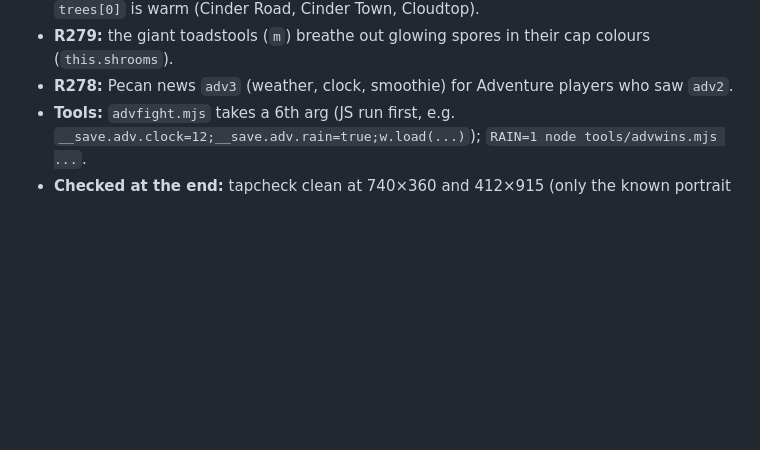
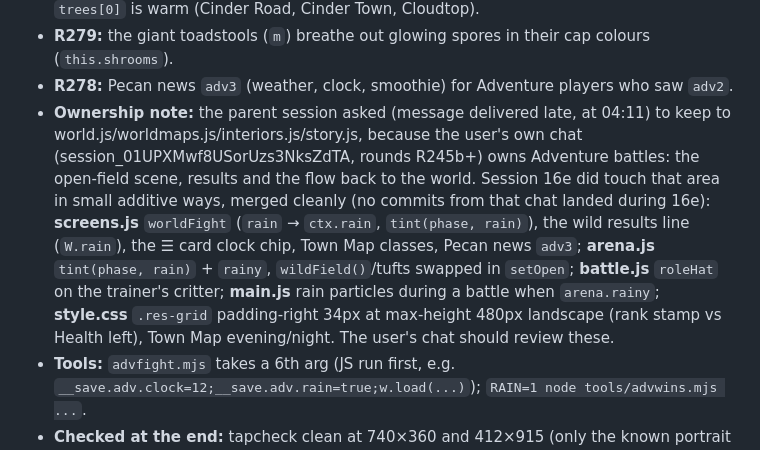
Before and after one commit to zchillsounds-debug/super-chainsaw1, a Markdown page: games/critter-clash/HANDOFF.md, the part around the change. Drawn GitHub-style; blank space fills up the shorter version.

Commit message:
Critter Clash: handoff note on the battle/results files session 16e touched (for the user's chat to review)
Co-Authored-By: Claude Opus 5.5 <noreply@anthropic.com>
Claude-Session: https://claude.ai/code/session_01CGnqFczuvcYh4pqEyaX1eN

```diff
--- a/games/critter-clash/HANDOFF.md
+++ b/games/critter-clash/HANDOFF.md
@@ -419,6 +419,7 @@ Arenas: meadow, beach, volcano, frost, neon, sky, grove.
 - **R275:** starfish and shells on beach sand. **R276:** falling leaves/petals on maps whose `trees[0]` is warm (Cinder Road, Cinder Town, Cloudtop).
 - **R279:** the giant toadstools (`m`) breathe out glowing spores in their cap colours (`this.shrooms`).
 - **R278:** Pecan news `adv3` (weather, clock, smoothie) for Adventure players who saw `adv2`.
+- **Ownership note:** the parent session asked (message delivered late, at 04:11) to keep to world.js/worldmaps.js/interiors.js/story.js, because the user's own chat (session_01UPXMwf8USorUzs3NksZdTA, rounds R245b+) owns Adventure battles: the open-field scene, results and the flow back to the world. Session 16e did touch that area in small additive ways, merged cleanly (no commits from that chat landed during 16e): **screens.js** `worldFight` (`rain` → `ctx.rain`, `tint(phase, rain)`), the wild results line (`W.rain`), the ☰ card clock chip, Town Map classes, Pecan news `adv3`; **arena.js** `tint(phase, rain)` + `rainy`, `wildField()`/tufts swapped in `setOpen`; **battle.js** `roleHat` on the trainer's critter; **main.js** rain particles during a battle when `arena.rainy`; **style.css** `.res-grid` padding-right 34px at max-height 480px landscape (rank stamp vs Health left), Town Map evening/night. The user's chat should review these.
 - **Tools:** `advfight.mjs` takes a 6th arg (JS run first, e.g. `__save.adv.clock=12;__save.adv.rain=true;w.load(...)`); `RAIN=1 node tools/advwins.mjs ...`.
 - **Checked at the end:** tapcheck clean at 740×360 and 412×915 (only the known portrait rotate hint in battle pause), advcup Sprout at 915×412 and 740×360 lands back in the world, advwins route1/cinder/frostpeak (+ rainy route1) error-free.
 - **Next ideas:** a rainy-day sky/weather in cups? (cups stay dry now), stadium lobbies, NPC variety per town (more act poses), hero umbrella or shake-off after rain, a weather forecast line from Pecan, more beach/forest decor, re-measure world FPS on a real phone (grass sway + rain particles).
```
